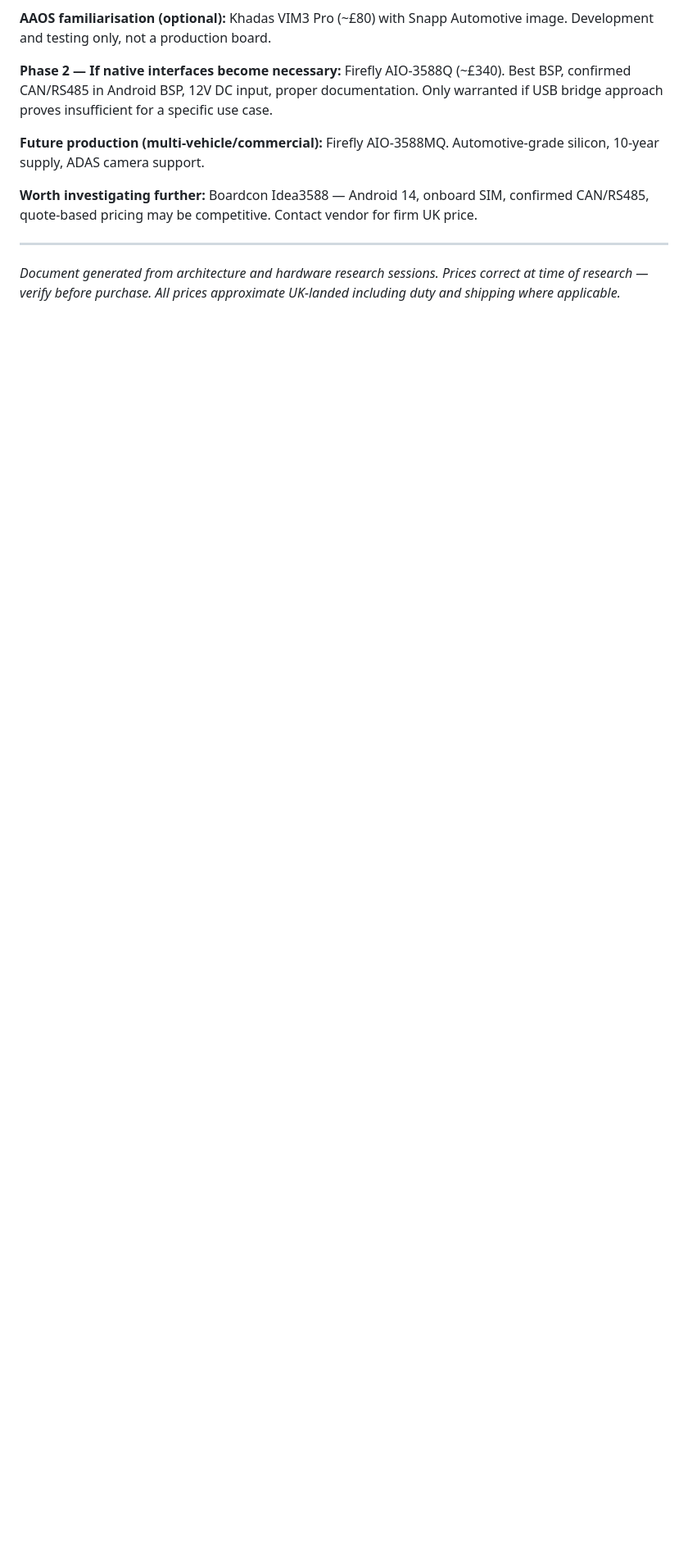
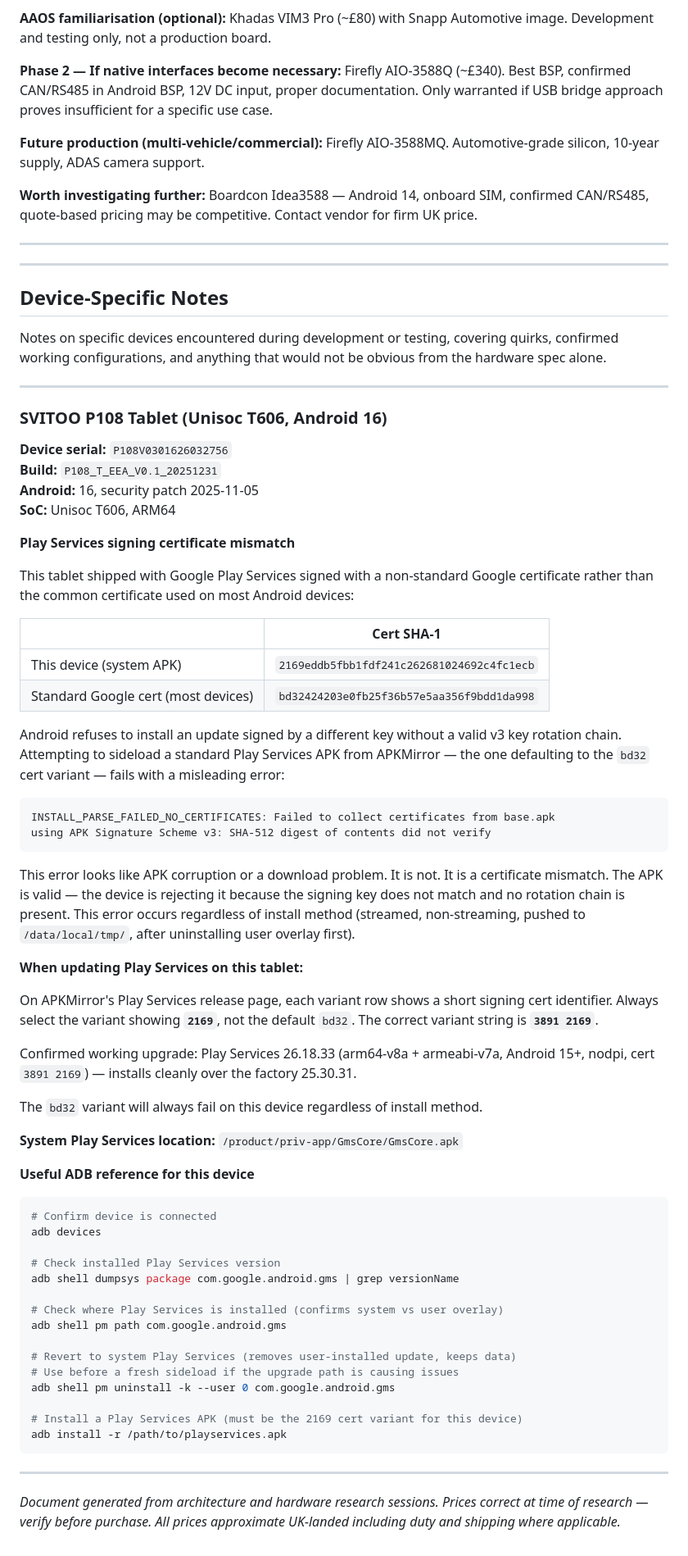
Before and after one commit to 8chubby8/DASH, a Markdown page: hardware.md, the part around one of its changes. Shown at 82% size. GitHub-like rendering; blank space fills up the shorter version.

````diff
--- a/hardware.md
+++ b/hardware.md
@@ -455,4 +459,69 @@ For installs where CAN or RS485 is needed permanently wired rather than via USB
 
 ---
 
+---
+
+## Device-Specific Notes
+
+Notes on specific devices encountered during development or testing, covering quirks, confirmed working configurations, and anything that would not be obvious from the hardware spec alone.
+
+---
+
+### SVITOO P108 Tablet (Unisoc T606, Android 16)
+
+**Device serial:** `P108V0301626032756`
+**Build:** `P108_T_EEA_V0.1_20251231`
+**Android:** 16, security patch 2025-11-05
+**SoC:** Unisoc T606, ARM64
+
+**Play Services signing certificate mismatch**
+
+This tablet shipped with Google Play Services signed with a non-standard Google certificate rather than the common certificate used on most Android devices:
+
+| | Cert SHA-1 |
+|---|---|
+| This device (system APK) | `2169eddb5fbb1fdf241c262681024692c4fc1ecb` |
+| Standard Google cert (most devices) | `bd32424203e0fb25f36b57e5aa356f9bdd1da998` |
+
+Android refuses to install an update signed by a different key without a valid v3 key rotation chain. Attempting to sideload a standard Play Services APK from APKMirror — the one defaulting to the `bd32` cert variant — fails with a misleading error:
+
+```
+INSTALL_PARSE_FAILED_NO_CERTIFICATES: Failed to collect certificates from base.apk
+using APK Signature Scheme v3: SHA-512 digest of contents did not verify
+```
+
+This error looks like APK corruption or a download problem. It is not. It is a certificate mismatch. The APK is valid — the device is rejecting it because the signing key does not match and no rotation chain is present. This error occurs regardless of install method (streamed, non-streaming, pushed to `/data/local/tmp/`, after uninstalling user overlay first).
+
+**When updating Play Services on this tablet:**
+
+On APKMirror's Play Services release page, each variant row shows a short signing cert identifier. Always select the variant showing **`2169`**, not the default `bd32`. The correct variant string is **`3891 2169`**.
+
+Confirmed working upgrade: Play Services 26.18.33 (arm64-v8a + armeabi-v7a, Android 15+, nodpi, cert `3891 2169`) — installs cleanly over the factory 25.30.31.
+
+The `bd32` variant will always fail on this device regardless of install method.
+
+**System Play Services location:** `/product/priv-app/GmsCore/GmsCore.apk`
+
+**Useful ADB reference for this device**
+
+```bash
+# Confirm device is connected
+adb devices
+
+# Check installed Play Services version
+adb shell dumpsys package com.google.android.gms | grep versionName
+
+# Check where Play Services is installed (confirms system vs user overlay)
+adb shell pm path com.google.android.gms
+
+# Revert to system Play Services (removes user-installed update, keeps data)
+# Use before a fresh sideload if the upgrade path is causing issues
+adb shell pm uninstall -k --user 0 com.google.android.gms
+
+# Install a Play Services APK (must be the 2169 cert variant for this device)
+adb install -r /path/to/playservices.apk
+```
+
+---
+
 *Document generated from architecture and hardware research sessions. Prices correct at time of research — verify before purchase. All prices approximate UK-landed including duty and shipping where applicable.*
````
Also changed, not shown: other parts of hardware.md (+5 -1 lines), CLAUDE.md (+14 -0 lines).
